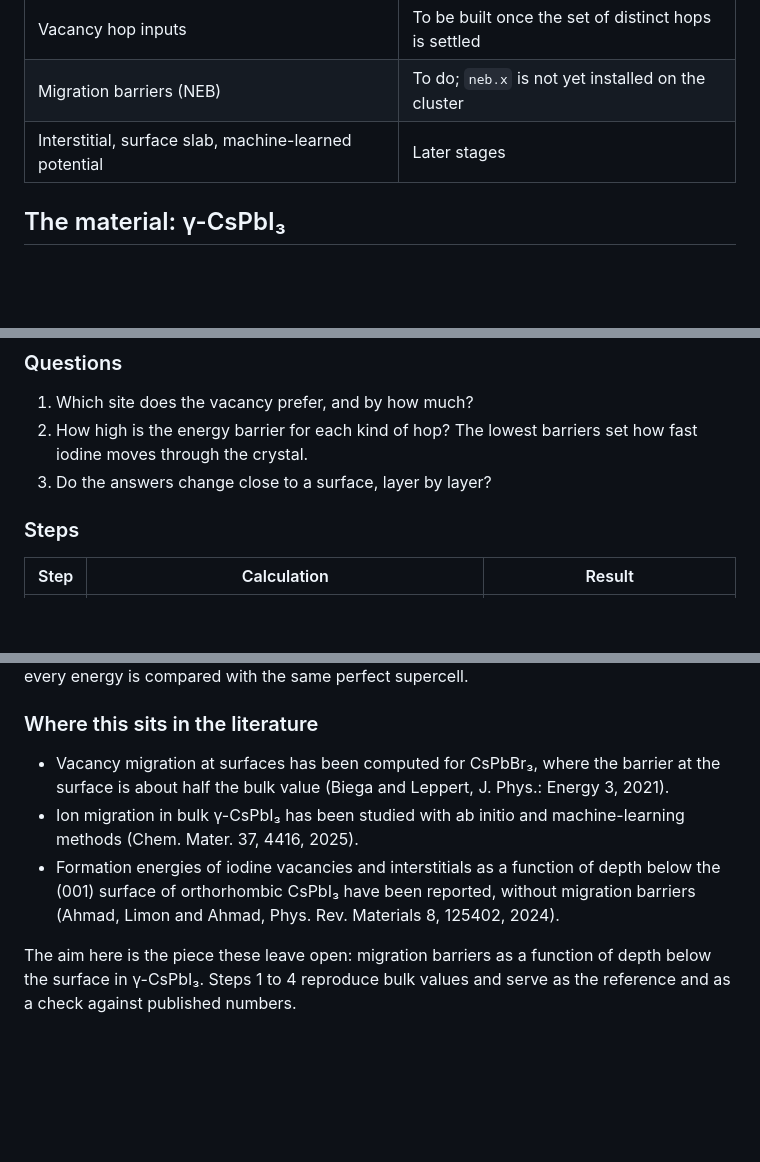
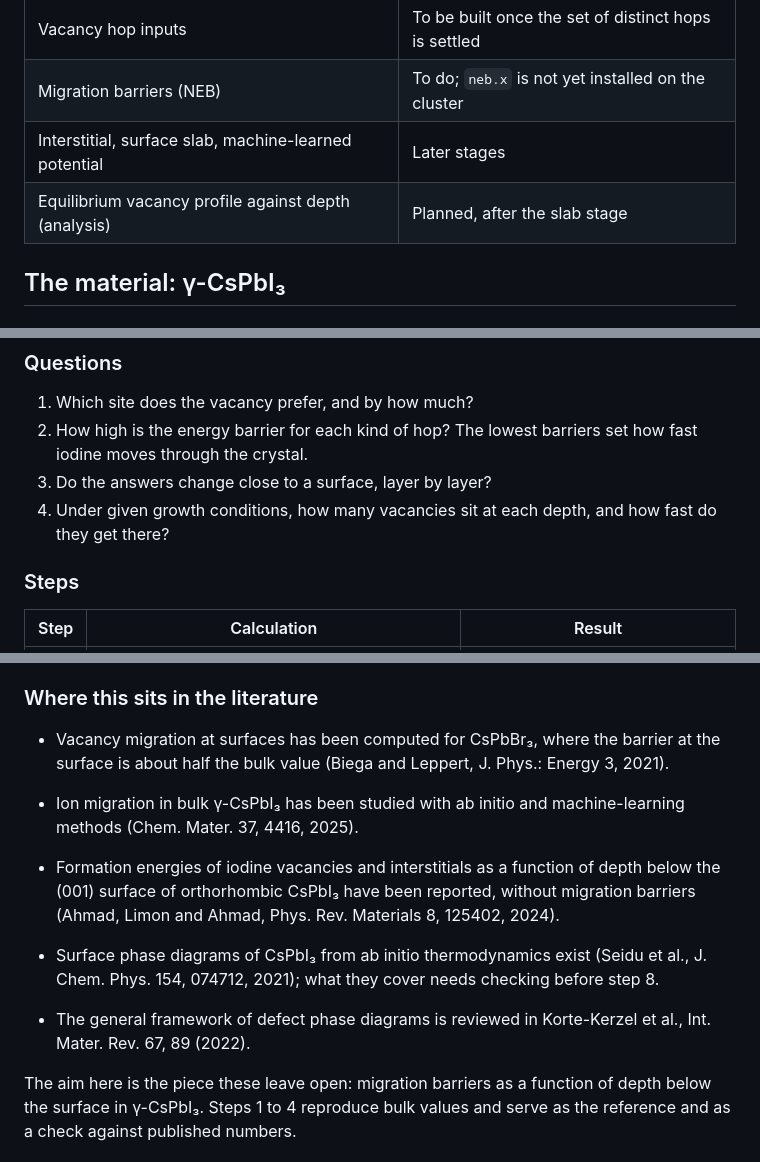
Before and after one commit to daoduywork-maker/gamma-CsPbI3-defects, a Markdown page: README.md, 3 parts joined by grey strips. GitHub-like rendering; blank space fills up the shorter version.

```diff
--- a/README.md
+++ b/README.md
@@ -17,6 +17,7 @@ This repository holds the inputs, scripts and text outputs. Scratch data (wavefu
 | Vacancy hop inputs | To be built once the set of distinct hops is settled |
 | Migration barriers (NEB) | To do; `neb.x` is not yet installed on the cluster |
 | Interstitial, surface slab, machine-learned potential | Later stages |
+| Equilibrium vacancy profile against depth (analysis) | Planned, after the slab stage |
 
 ## The material: γ-CsPbI₃
 
@@ -74,6 +75,7 @@ Removing one iodine leaves a vacancy. Because the two sites are different, an ap
 1. Which site does the vacancy prefer, and by how much?
 2. How high is the energy barrier for each kind of hop? The lowest barriers set how fast iodine moves through the crystal.
 3. Do the answers change close to a surface, layer by layer?
+4. Under given growth conditions, how many vacancies sit at each depth, and how fast do they get there?
 
 ### Steps
 
@@ -94,6 +141,9 @@ One defect is placed in each supercell. The cell is kept fixed in all defect cal
 - Vacancy migration at surfaces has been computed for CsPbBr₃, where the barrier at the surface is about half the bulk value (Biega and Leppert, J. Phys.: Energy 3, 2021).
 - Ion migration in bulk γ-CsPbI₃ has been studied with ab initio and machine-learning methods (Chem. Mater. 37, 4416, 2025).
 - Formation energies of iodine vacancies and interstitials as a function of depth below the (001) surface of orthorhombic CsPbI₃ have been reported, without migration barriers (Ahmad, Limon and Ahmad, Phys. Rev. Materials 8, 125402, 2024).
+
+- Surface phase diagrams of CsPbI₃ from ab initio thermodynamics exist (Seidu et al., J. Chem. Phys. 154, 074712, 2021); what they cover needs checking before step 8.
+- The general framework of defect phase diagrams is reviewed in Korte-Kerzel et al., Int. Mater. Rev. 67, 89 (2022).
 
 The aim here is the piece these leave open: migration barriers as a function of depth below the surface in γ-CsPbI₃. Steps 1 to 4 reproduce bulk values and serve as the reference and as a check against published numbers.
 
```
Also changed, not shown: other parts of README.md (+45 -0 lines), Literature Reviews.md (added, +202 -0 lines).
